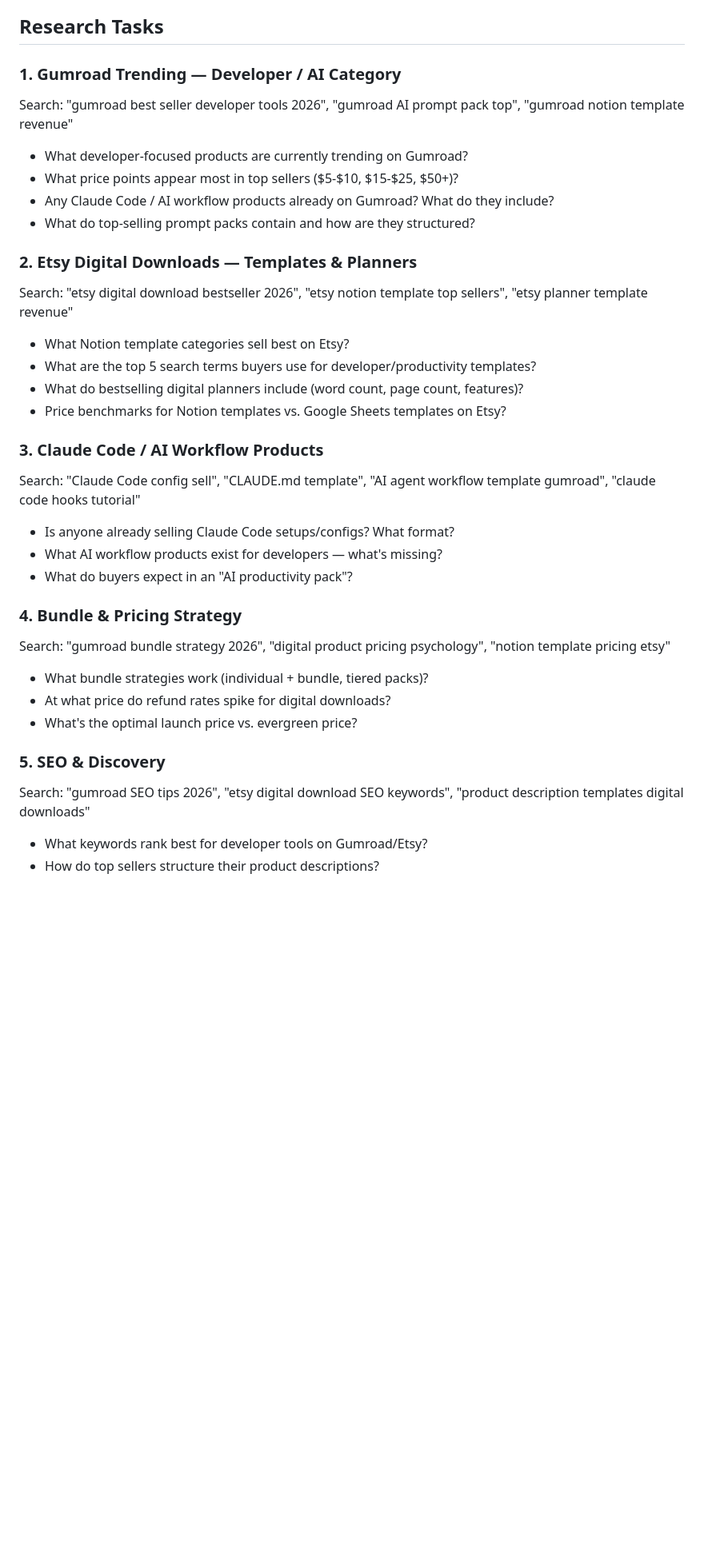
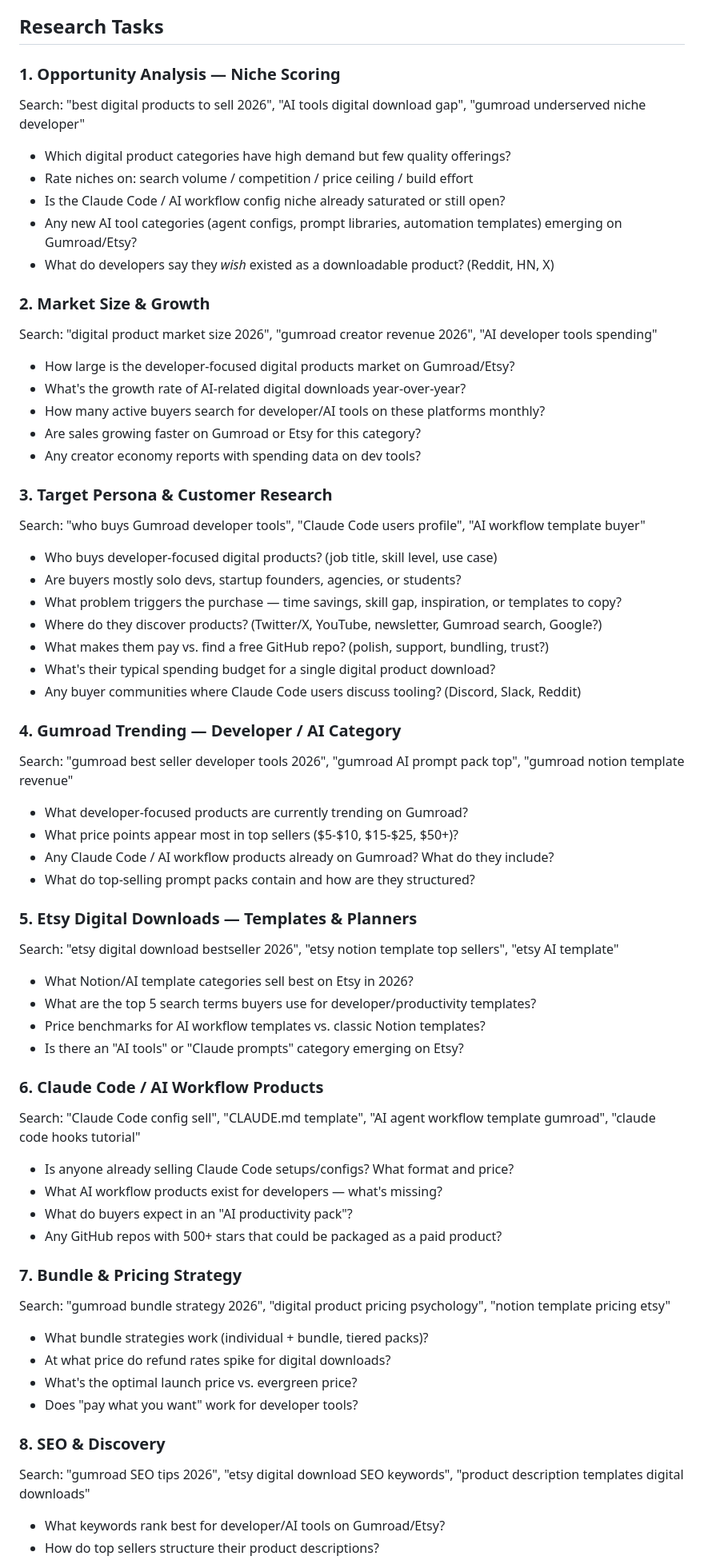
Before and after one commit to biggling/aiProjects, a Markdown page: digital-products/research/AGENT.md, the part around one of its changes. Shown at 80% size. Drawn GitHub-style; blank space fills up the shorter version.

Commit message:
feat(digital-products): add opportunity analysis, market size, and persona research tasks
- Add 3 new research sections: Opportunity Analysis, Market Size & Growth,
  Target Persona & Customer Research
- Expand Gumroad/Etsy tasks with AI-specific searches
- Broaden sources (X/Twitter, ProductHunt, r/ClaudeAI)
- Add persona-driven decision triggers

Co-Authored-By: Claude Sonnet 4.6 <noreply@anthropic.com>

```diff
--- a/digital-products/research/AGENT.md
+++ b/digital-products/research/AGENT.md
@@ -35,33 +44,61 @@ Selling digital downloads (templates, prompt packs, configs) on Gumroad and Etsy
 
 ## Research Tasks
 
-### 1. Gumroad Trending — Developer / AI Category
+### 1. Opportunity Analysis — Niche Scoring
+Search: "best digital products to sell 2026", "AI tools digital download gap", "gumroad underserved niche developer"
+- Which digital product categories have high demand but few quality offerings?
+- Rate niches on: search volume / competition / price ceiling / build effort
+- Is the Claude Code / AI workflow config niche already saturated or still open?
+- Any new AI tool categories (agent configs, prompt libraries, automation templates) emerging on Gumroad/Etsy?
+- What do developers say they *wish* existed as a downloadable product? (Reddit, HN, X)
+
+### 2. Market Size & Growth
+Search: "digital product market size 2026", "gumroad creator revenue 2026", "AI developer tools spending"
+- How large is the developer-focused digital products market on Gumroad/Etsy?
+- What's the growth rate of AI-related digital downloads year-over-year?
+- How many active buyers search for developer/AI tools on these platforms monthly?
+- Are sales growing faster on Gumroad or Etsy for this category?
+- Any creator economy reports with spending data on dev tools?
+
+### 3. Target Persona & Customer Research
+Search: "who buys Gumroad developer tools", "Claude Code users profile", "AI workflow template buyer"
+- Who buys developer-focused digital products? (job title, skill level, use case)
+- Are buyers mostly solo devs, startup founders, agencies, or students?
+- What problem triggers the purchase — time savings, skill gap, inspiration, or templates to copy?
+- Where do they discover products? (Twitter/X, YouTube, newsletter, Gumroad search, Google?)
+- What makes them pay vs. find a free GitHub repo? (polish, support, bundling, trust?)
+- What's their typical spending budget for a single digital product download?
+- Any buyer communities where Claude Code users discuss tooling? (Discord, Slack, Reddit)
+
+### 4. Gumroad Trending — Developer / AI Category
 Search: "gumroad best seller developer tools 2026", "gumroad AI prompt pack top", "gumroad notion template revenue"
 - What developer-focused products are currently trending on Gumroad?
 - What price points appear most in top sellers ($5-$10, $15-$25, $50+)?
 - Any Claude Code / AI workflow products already on Gumroad? What do they include?
 - What do top-selling prompt packs contain and how are they structured?
 
-### 2. Etsy Digital Downloads — Templates & Planners
-Search: "etsy digital download bestseller 2026", "etsy notion template top sellers", "etsy planner template revenue"
-- What Notion template categories sell best on Etsy?
+### 5. Etsy Digital Downloads — Templates & Planners
+Search: "etsy digital download bestseller 2026", "etsy notion template top sellers", "etsy AI template"
+- What Notion/AI template categories sell best on Etsy in 2026?
 - What are the top 5 search terms buyers use for developer/productivity templates?
-- What do bestselling digital planners include (word count, page count, features)?
-- Price benchmarks for Notion templates vs. Google Sheets templates on Etsy?
+- Price benchmarks for AI workflow templates vs. classic Notion templates?
+- Is there an "AI tools" or "Claude prompts" category emerging on Etsy?
 
-### 3. Claude Code / AI Workflow Products
+### 6. Claude Code / AI Workflow Products
 Search: "Claude Code config sell", "CLAUDE.md template", "AI agent workflow template gumroad", "claude code hooks tutorial"
-- Is anyone already selling Claude Code setups/configs? What format?
+- Is anyone already selling Claude Code setups/configs? What format and price?
 - What AI workflow products exist for developers — what's missing?
 - What do buyers expect in an "AI productivity pack"?
+- Any GitHub repos with 500+ stars that could be packaged as a paid product?
 
-### 4. Bundle & Pricing Strategy
+### 7. Bundle & Pricing Strategy
 Search: "gumroad bundle strategy 2026", "digital product pricing psychology", "notion template pricing etsy"
 - What bundle strategies work (individual + bundle, tiered packs)?
 - At what price do refund rates spike for digital downloads?
 - What's the optimal launch price vs. evergreen price?
+- Does "pay what you want" work for developer tools?
 
-### 5. SEO & Discovery
+### 8. SEO & Discovery
 Search: "gumroad SEO tips 2026", "etsy digital download SEO keywords", "product description templates digital downloads"
-- What keywords rank best for developer tools on Gumroad/Etsy?
+- What keywords rank best for developer/AI tools on Gumroad/Etsy?
 - How do top sellers structure their product descriptions?
```
Also changed, not shown: other parts of digital-products/research/AGENT.md (+24 -9 lines).
